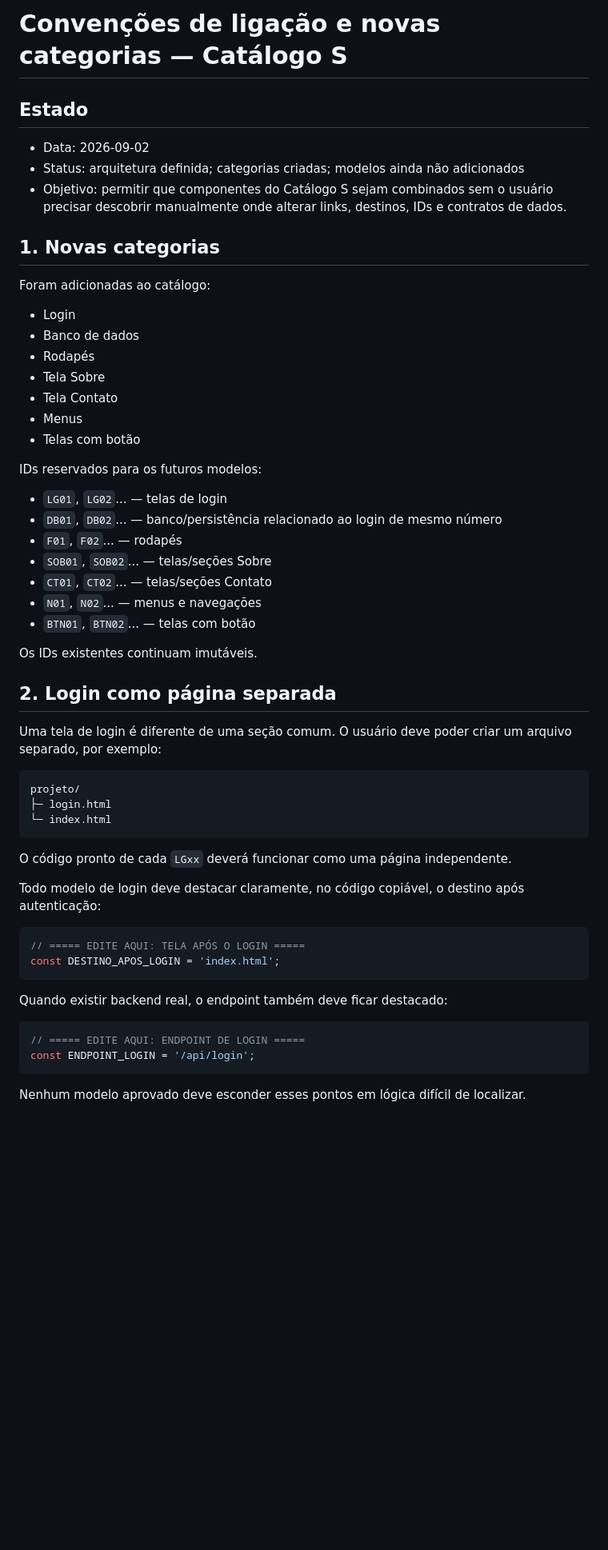
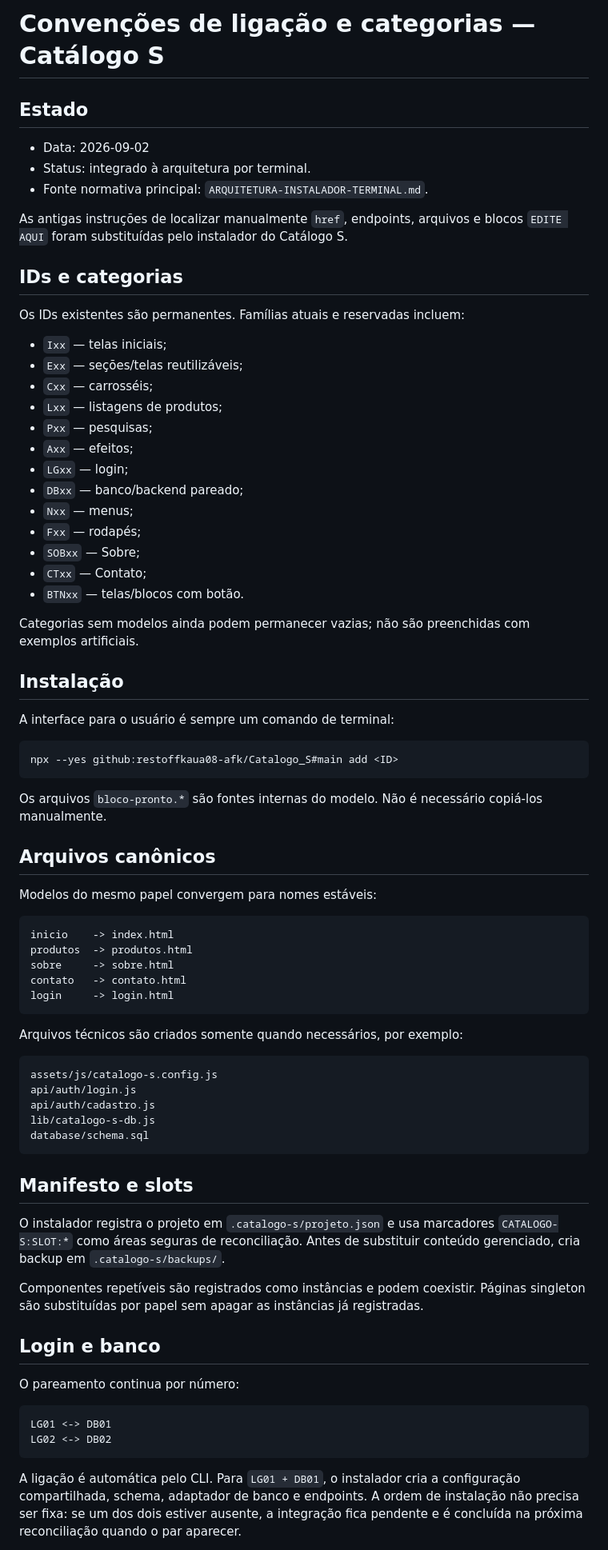
Before and after one commit to restoffkaua08-afk/Catalogo_S, a Markdown page: documentacao/CONVENCOES-DE-LIGACAO-E-NOVAS-CATEGORIAS.md, the part around one of its changes. Shown at 80% size. Rendered like a GitHub page; blank space fills up the shorter version.

Commit message:
Substitui convenções manuais por contratos do instalador

````diff
--- a/documentacao/CONVENCOES-DE-LIGACAO-E-NOVAS-CATEGORIAS.md
+++ b/documentacao/CONVENCOES-DE-LIGACAO-E-NOVAS-CATEGORIAS.md
@@ -1,60 +1,79 @@
-# Convenções de ligação e novas categorias — Catálogo S
+# Convenções de ligação e categorias — Catálogo S
 
 ## Estado
 
 - Data: 2026-09-02
-- Status: arquitetura definida; categorias criadas; modelos ainda não adicionados
-- Objetivo: permitir que componentes do Catálogo S sejam combinados sem o usuário precisar descobrir manualmente onde alterar links, destinos, IDs e contratos de dados.
+- Status: integrado à arquitetura por terminal.
+- Fonte normativa principal: `ARQUITETURA-INSTALADOR-TERMINAL.md`.
 
-## 1. Novas categorias
+As antigas instruções de localizar manualmente `href`, endpoints, arquivos e blocos `EDITE AQUI` foram substituídas pelo instalador do Catálogo S.
 
-Foram adicionadas ao catálogo:
+## IDs e categorias
 
-- Login
-- Banco de dados
-- Rodapés
-- Tela Sobre
-- Tela Contato
-- Menus
-- Telas com botão
+Os IDs existentes são permanentes. Famílias atuais e reservadas incluem:
 
-IDs reservados para os futuros modelos:
+- `Ixx` — telas iniciais;
+- `Exx` — seções/telas reutilizáveis;
+- `Cxx` — carrosséis;
+- `Lxx` — listagens de produtos;
+- `Pxx` — pesquisas;
+- `Axx` — efeitos;
+- `LGxx` — login;
+- `DBxx` — banco/backend pareado;
+- `Nxx` — menus;
+- `Fxx` — rodapés;
+- `SOBxx` — Sobre;
+- `CTxx` — Contato;
+- `BTNxx` — telas/blocos com botão.
 
-- `LG01`, `LG02`... — telas de login
-- `DB01`, `DB02`... — banco/persistência relacionado ao login de mesmo número
-- `F01`, `F02`... — rodapés
-- `SOB01`, `SOB02`... — telas/seções Sobre
-- `CT01`, `CT02`... — telas/seções Contato
-- `N01`, `N02`... — menus e navegações
-- `BTN01`, `BTN02`... — telas com botão
+Categorias sem modelos ainda podem permanecer vazias; não são preenchidas com exemplos artificiais.
 
-Os IDs existentes continuam imutáveis.
+## Instalação
 
-## 2. Login como página separada
+A interface para o usuário é sempre um comando de terminal:
 
-Uma tela de login é diferente de uma seção comum. O usuário deve poder criar um arquivo separado, por exemplo:
+```bash
+npx --yes github:restoffkaua08-afk/Catalogo_S#main add <ID>
+```
+
+Os arquivos `bloco-pronto.*` são fontes internas do modelo. Não é necessário copiá-los manualmente.
+
+## Arquivos canônicos
+
+Modelos do mesmo papel convergem para nomes estáveis:
 
 ```text
-projeto/
-├─ login.html
-└─ index.html
+inicio    -> index.html
+produtos  -> produtos.html
+sobre     -> sobre.html
+contato   -> contato.html
+login     -> login.html
 ```
 
-O código pronto de cada `LGxx` deverá funcionar como uma página independente.
+Arquivos técnicos são criados somente quando necessários, por exemplo:
 
-Todo modelo de login deve destacar claramente, no código copiável, o destino após autenticação:
-
-```js
-// ===== EDITE AQUI: TELA APÓS O LOGIN =====
-const DESTINO_APOS_LOGIN = 'index.html';
+```text
+assets/js/catalogo-s.config.js
+api/auth/login.js
+api/auth/cadastro.js
+lib/catalogo-s-db.js
+database/schema.sql
 ```
 
-Quando existir backend real, o endpoint também deve ficar destacado:
+## Manifesto e slots
 
-```js
-// ===== EDITE AQUI: ENDPOINT DE LOGIN =====
-const ENDPOINT_LOGIN = '/api/login';
+O instalador registra o projeto em `.catalogo-s/projeto.json` e usa marcadores `CATALOGO-S:SLOT:*` como áreas seguras de reconciliação. Antes de substituir conteúdo gerenciado, cria backup em `.catalogo-s/backups/`.
+
+Componentes repetíveis são registrados como instâncias e podem coexistir. Páginas singleton são substituídas por papel sem apagar as instâncias já registradas.
+
+## Login e banco
+
+O pareamento continua por número:
+
+```text
+LG01 <-> DB01
+LG02 <-> DB02
 ```
 
-Nenhum modelo aprovado deve esconder esses pontos em lógica difícil de localizar.
+A ligação é automática pelo CLI. Para `LG01 + DB01`, o instalador cria a configuração compartilhada, schema, adaptador de banco e endpoints. A ordem de instalação não precisa ser fixa: se um dos dois estiver ausente, a integração fica pendente e é concluída na próxima reconciliação quando o par aparecer.
 
````
Also changed, not shown: other parts of documentacao/CONVENCOES-DE-LIGACAO-E-NOVAS-CATEGORIAS.md (+10 -175 lines).
